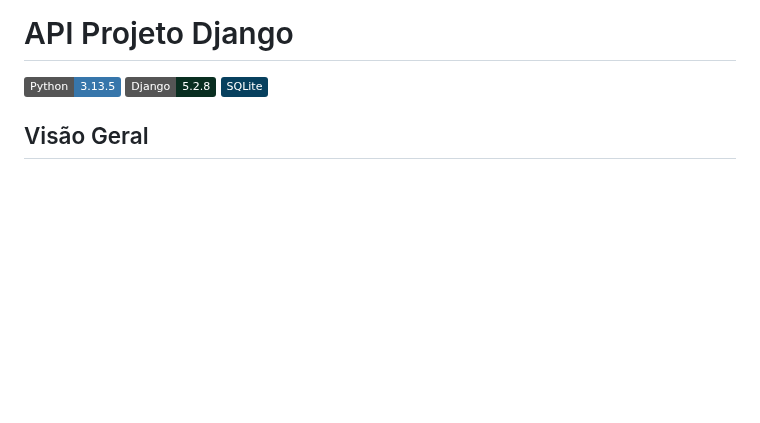
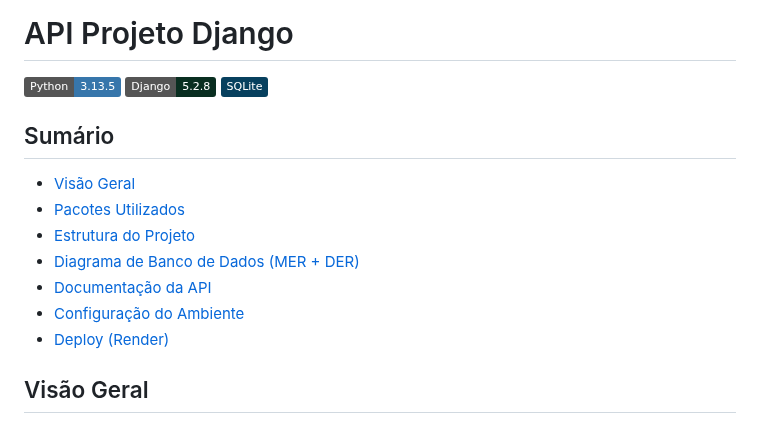
Before and after one commit to Filipe-Santos-Soares/Projeto-Integrador-3, a Markdown page: README.md, the part around the change. Drawn GitHub-style; badges without logos; blank space fills up the shorter version.

Commit message:
Add summary section to README
Added a summary section with links to various topics.

```diff
--- a/README.md
+++ b/README.md
@@ -2,6 +2,15 @@
 [![Python 3.13.5](https://img.shields.io/badge/Python-3.13.5-3776AB?style=flat&logo=python&logoColor=white)](https://www.python.org/downloads/)
 [![Django 5.2.8](https://img.shields.io/badge/Django-5.2.8-092E20?style=flat&logo=django&logoColor=white)](https://docs.djangoproject.com/en/6.0/)
 ![SQLite](https://img.shields.io/badge/SQLite-07405E?style=flat&logo=sqlite&logoColor=white)
+
+## Sumário
+* [Visão Geral](#visão-geral)
+* [Pacotes Utilizados](#pacotes-utilizados)
+* [Estrutura do Projeto](#estrutura-do-projeto)
+* [Diagrama de Banco de Dados (MER + DER)](#diagrama-de-banco-de-dados-mer--der)
+* [Documentação da API](#documentação-da-api)
+* [Configuração do Ambiente](#configuração-do-ambiente)
+* [Deploy (Render)](#deploy-render)
 
 ## Visão Geral
 Este projeto visa resolver o desafio da empresa fictícia EasyCar de informatizar seu processo de aluguel de veículos. Atualmente, todos os registros de clientes, carros e contratos são realizados de forma manual, resultando em dificuldades de controle e consulta de informações.
```
